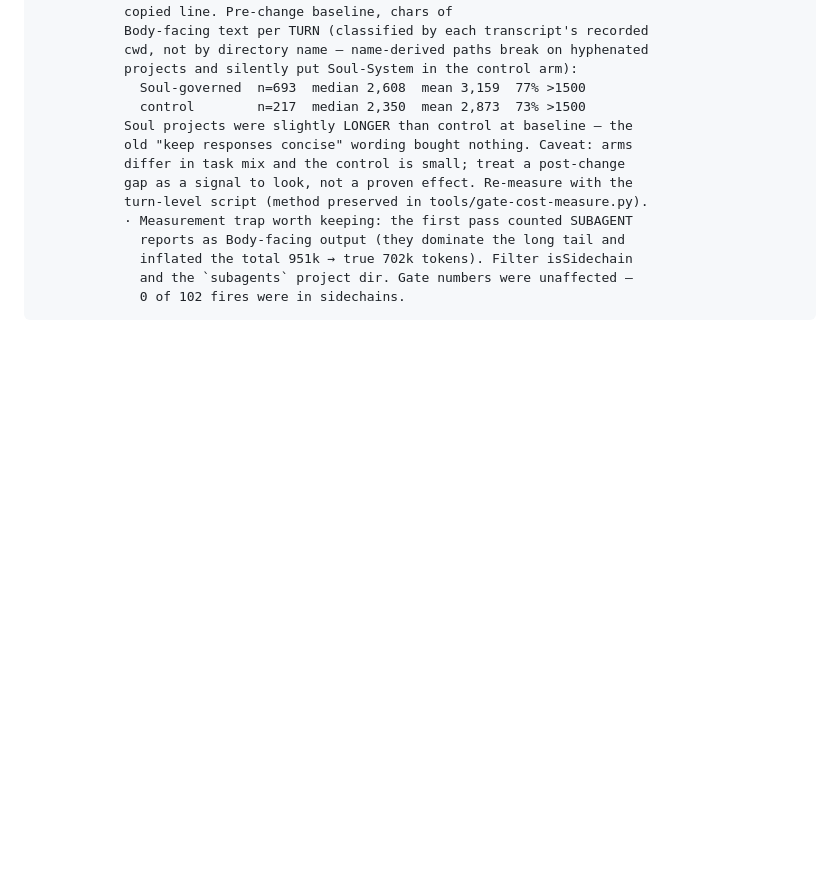
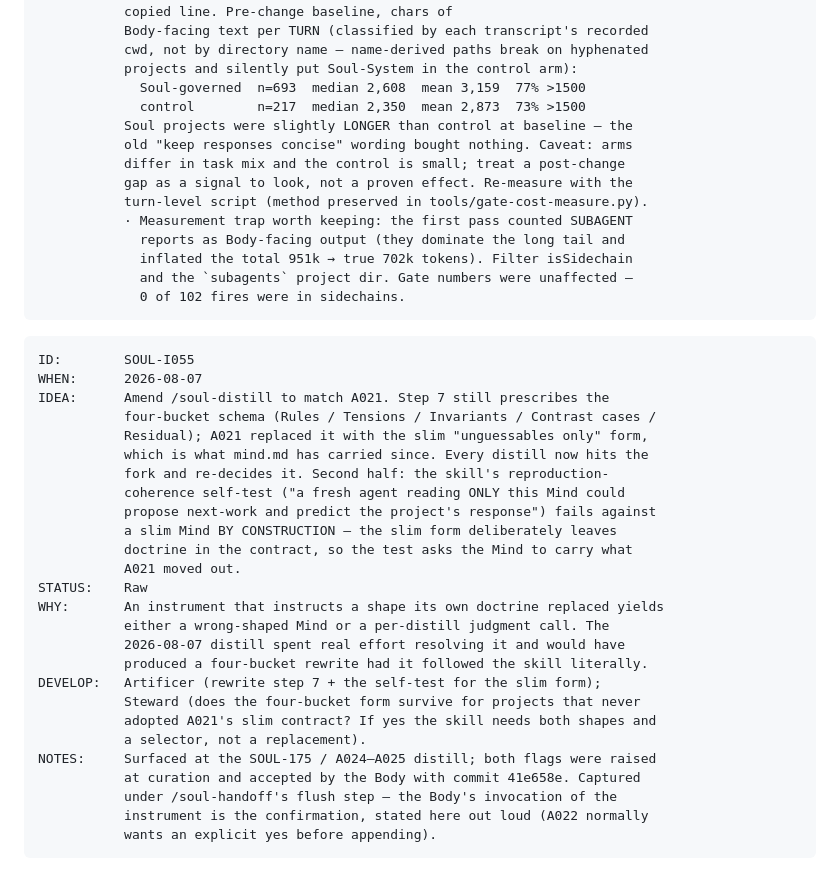
Before and after one commit to soul-system-works/Soul-System, a Markdown page: ideas.md, the part around the change. GitHub-like rendering; blank space fills up the shorter version.

Commit message:
record: capture SOUL-I055 — /soul-distill still prescribes the schema A021 replaced
Flushed during /soul-handoff. Step 7 of the distill skill specifies the
four-bucket Mind (Rules / Tensions / Invariants / Contrast cases / Residual);
A021 replaced that with the slim unguessables-only form that mind.md has used
since. The 2026-08-07 distill had to resolve the fork by hand and would have
produced a wrong-shaped Mind had it followed the skill literally.

The skill's reproduction-coherence self-test fails against a slim Mind by
construction — it asks the Mind to carry the doctrine A021 deliberately moved
into the contract.

Co-Authored-By: Claude Opus 5 (1M context) <noreply@anthropic.com>
Claude-Session: https://claude.ai/code/session_01DHgado5XU3qMv4C5hFrruR

````diff
--- a/ideas.md
+++ b/ideas.md
@@ -1943,3 +1943,32 @@ BASELINE:  Body's call 2026-08-07: the rule stays inside the Soul System, NOT
              and the `subagents` project dir. Gate numbers were unaffected —
              0 of 102 fires were in sidechains.
 ```
+
+```
+ID:        SOUL-I055
+WHEN:      2026-08-07
+IDEA:      Amend /soul-distill to match A021. Step 7 still prescribes the
+           four-bucket schema (Rules / Tensions / Invariants / Contrast cases /
+           Residual); A021 replaced it with the slim "unguessables only" form,
+           which is what mind.md has carried since. Every distill now hits the
+           fork and re-decides it. Second half: the skill's reproduction-
+           coherence self-test ("a fresh agent reading ONLY this Mind could
+           propose next-work and predict the project's response") fails against
+           a slim Mind BY CONSTRUCTION — the slim form deliberately leaves
+           doctrine in the contract, so the test asks the Mind to carry what
+           A021 moved out.
+STATUS:    Raw
+WHY:       An instrument that instructs a shape its own doctrine replaced yields
+           either a wrong-shaped Mind or a per-distill judgment call. The
+           2026-08-07 distill spent real effort resolving it and would have
+           produced a four-bucket rewrite had it followed the skill literally.
+DEVELOP:   Artificer (rewrite step 7 + the self-test for the slim form);
+           Steward (does the four-bucket form survive for projects that never
+           adopted A021's slim contract? If yes the skill needs both shapes and
+           a selector, not a replacement).
+NOTES:     Surfaced at the SOUL-175 / A024–A025 distill; both flags were raised
+           at curation and accepted by the Body with commit 41e658e. Captured
+           under /soul-handoff's flush step — the Body's invocation of the
+           instrument is the confirmation, stated here out loud (A022 normally
+           wants an explicit yes before appending).
+```
````
